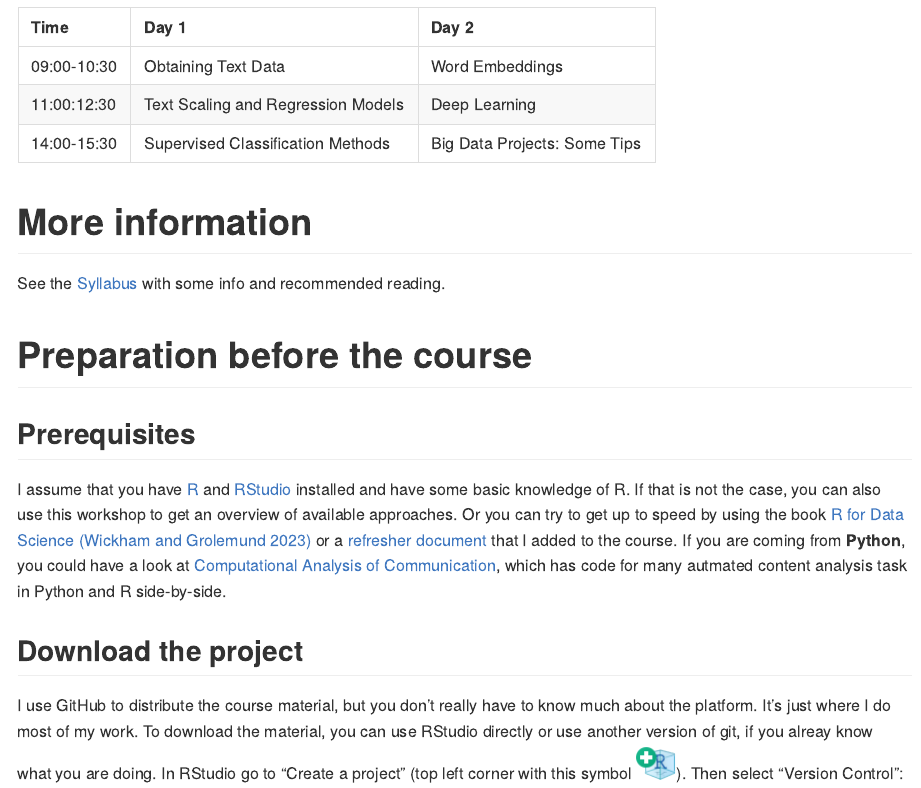
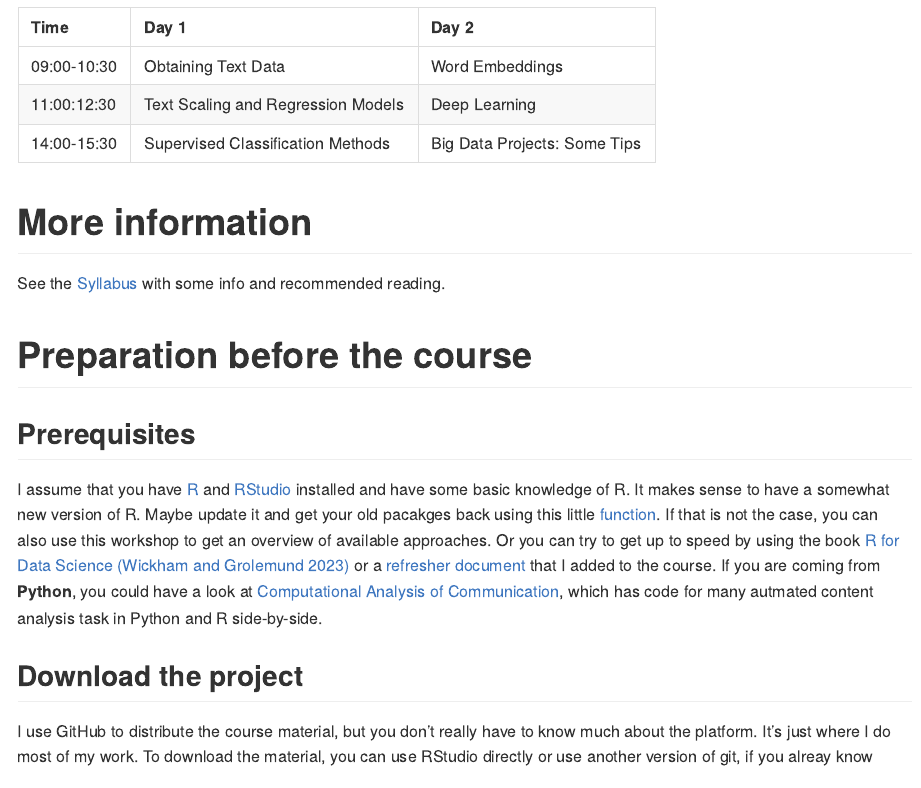
Before and after one commit to JBGruber/r-text-analyse-vienna, a Quarto document (README.qmd): the page in a window 1100 px wide, from 190 px down. The pictures show the output file README.md that the author committed with the source, drawn offline in the style of GitHub.

Commit message:
updated readme

```diff
--- a/README.qmd
+++ b/README.qmd
@@ -22,6 +22,7 @@ See the [Syllabus](0_Syllabus.pdf) with some info and recommended reading.
 ## Prerequisites
 
 I assume that you have [R](https://cran.rstudio.com/) and [RStudio](https://posit.co/download/rstudio-desktop/) installed and have some basic knowledge of R.
+It makes sense to have a somewhat new version of R. Maybe update it and get your old pacakges back using this little [function](https://gist.github.com/JBGruber/28c79af6d5f9015370feef31da2cb1da).
 If that is not the case, you can also use this workshop to get an overview of available approaches.
 Or you can try to get up to speed by using the book [R for Data Science [@wickhamr4ds2023]](https://r4ds.had.co.nz/) or a [refresher document](https://github.com/JBGruber/r-text-analyse-vienna/blob/main/1_Obtaining_Text_Data.qmd) that I added to the course.
 If you are coming from **Python**, you could have a look at [Computational Analysis of Communication](https://cssbook.net/), which has code for many autmated content analysis task in Python and R side-by-side.
```
Also changed, not shown: README.md.
